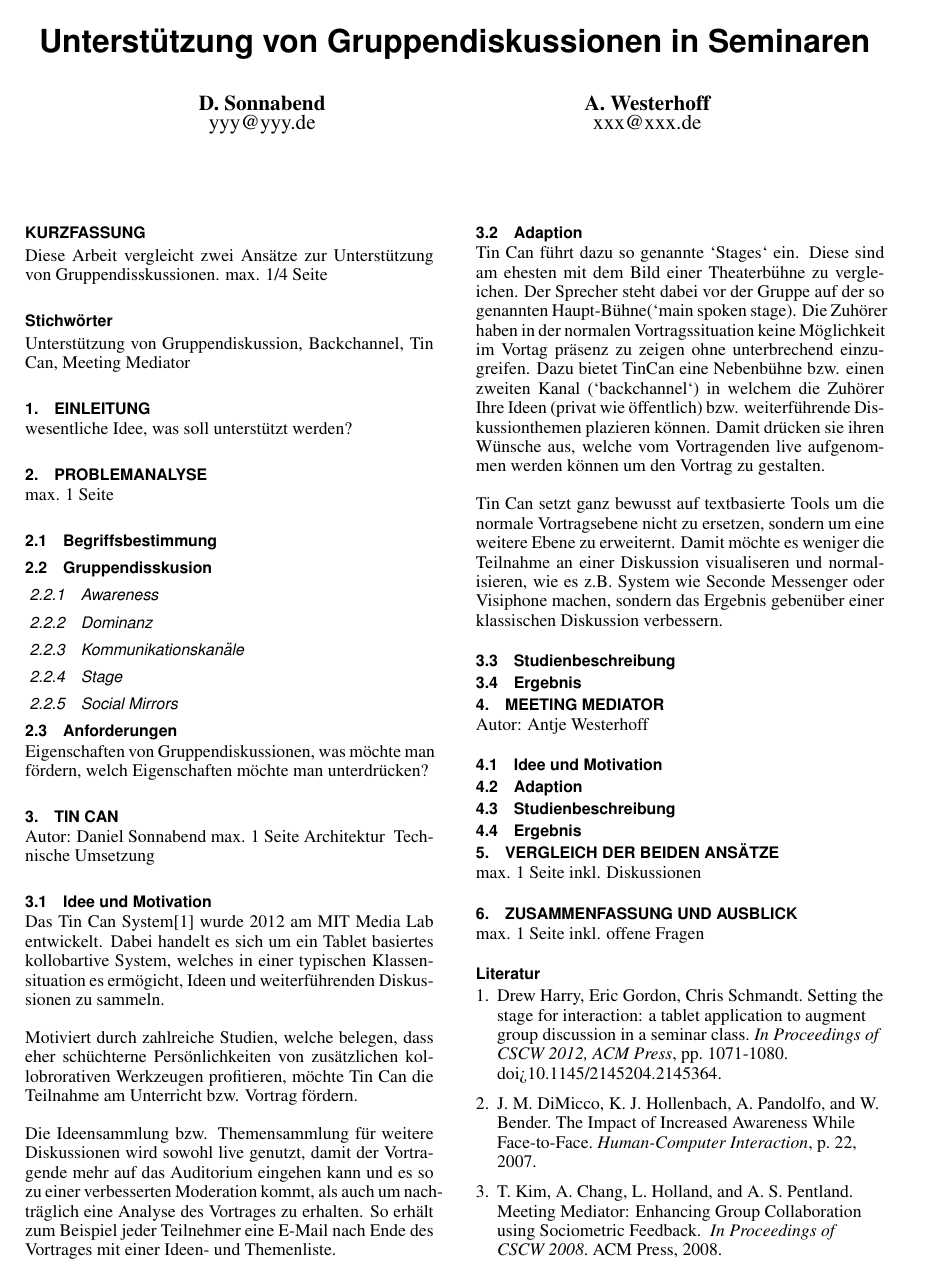
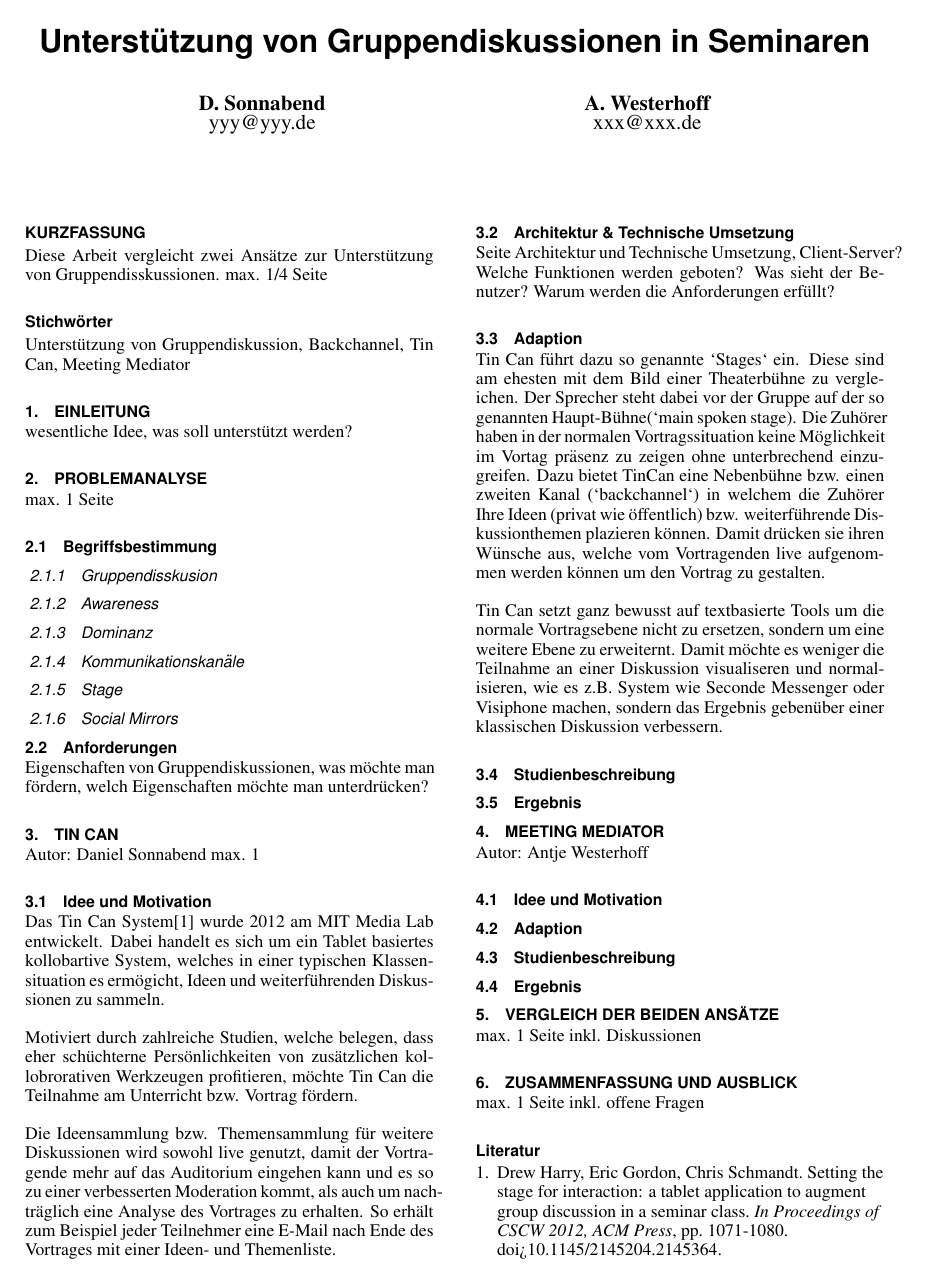
Before and after one commit to dsonnabend/fuh_1914, LaTeX slides (fuh_1914_th10.tex, which reads tincan.tex): page 1 of 2. Compiled offline with pdfLaTeX.

```diff
--- a/fuh_1914_th10.tex
+++ b/fuh_1914_th10.tex
@@ -30,7 +30,7 @@
 
 max. 1 Seite
 \subsection{Begriffsbestimmung}
-\subsection{Gruppendisskusion}
+\subsubsection{Gruppendisskusion}
 \subsubsection{Awareness}
 \subsubsection{Dominanz}
 \subsubsection{Kommunikationskanäle}
--- a/tincan.tex
+++ b/tincan.tex
@@ -1,7 +1,5 @@
 \section{Tin Can}
-Autor: Daniel Sonnabend
-max. 1 Seite
-Architektur & Technische Umsetzung
+Autor: Daniel Sonnabend max. 1
 
 \subsection{Idee und Motivation}
 Das Tin Can System\cite{HarGorSch2012} wurde 2012 am MIT Media Lab entwickelt.
@@ -18,6 +16,11 @@
 zu einer verbesserten Moderation kommt, als auch um nach\-träglich eine Analyse
 des Vortrages zu erhalten. So erhält zum Beispiel jeder Teilnehmer eine E-Mail
 nach Ende des Vortrages mit einer Ideen- und Themenliste.
+
+\subsection{Architektur \& Technische Umsetzung}
+Seite Architektur und Technische Umsetzung,
+Client-Server? Welche Funktionen werden geboten? Was sieht der Benutzer? Warum
+werden die Anforderungen erfüllt?
 
 \subsection{Adaption}
 Tin Can führt dazu so genannte `Stages` ein. Diese sind am ehesten mit dem Bild
```
Also changed, not shown: SeminarBeispiel.pdf (deleted), fuh_1914_th10.pdf, 1 other file.
